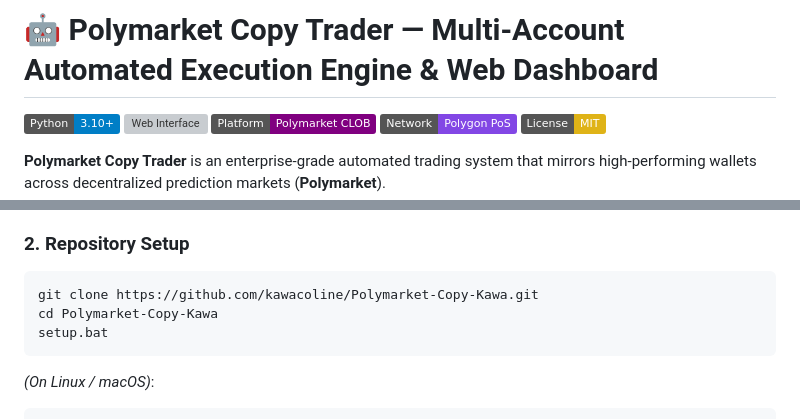
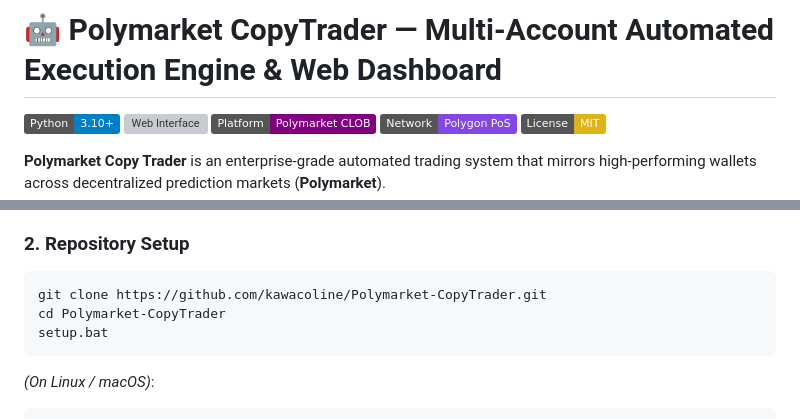
Before and after one commit to kawacoline/Polymarket-Copy-Kawa, a Markdown page: README.md, 2 parts joined by grey strips. Drawn GitHub-style; badges without logos; grey boxes are pictures that could not be loaded.

Commit message:
docs: update branding to Polymarket CopyTrader

````diff
--- a/README.md
+++ b/README.md
@@ -1,4 +1,4 @@
-# 🤖 Polymarket Copy Trader — Multi-Account Automated Execution Engine & Web Dashboard
+# 🤖 Polymarket CopyTrader — Multi-Account Automated Execution Engine & Web Dashboard
 
 [![Python Version](https://img.shields.io/badge/Python-3.10%2B-blue.svg?logo=python)](https://python.org)
 [![Web Interface](https://img.shields.io/badge/Web%20GUI-Flask%20%2F%20HTML5-red.svg)](https://flask.palletsprojects.com/)
@@ -68,8 +68,8 @@ The platform features an autonomous multi-threaded execution engine, a comprehen
 
 ### 2. Repository Setup
 ```bash
-git clone https://github.com/kawacoline/Polymarket-Copy-Kawa.git
-cd Polymarket-Copy-Kawa
+git clone https://github.com/kawacoline/Polymarket-CopyTrader.git
+cd Polymarket-CopyTrader
 setup.bat
 ```
 
````
